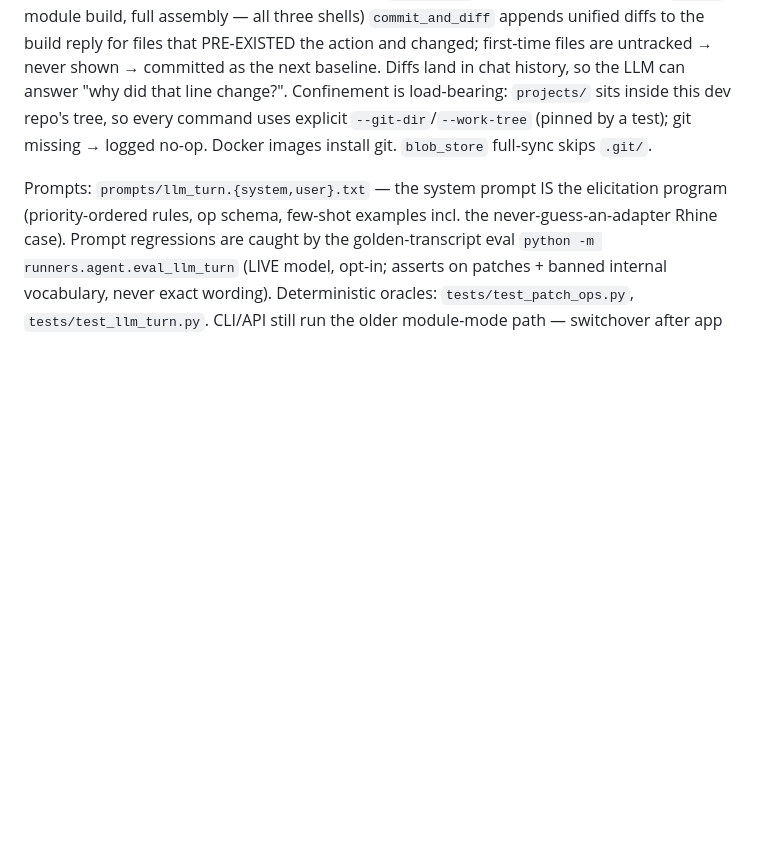
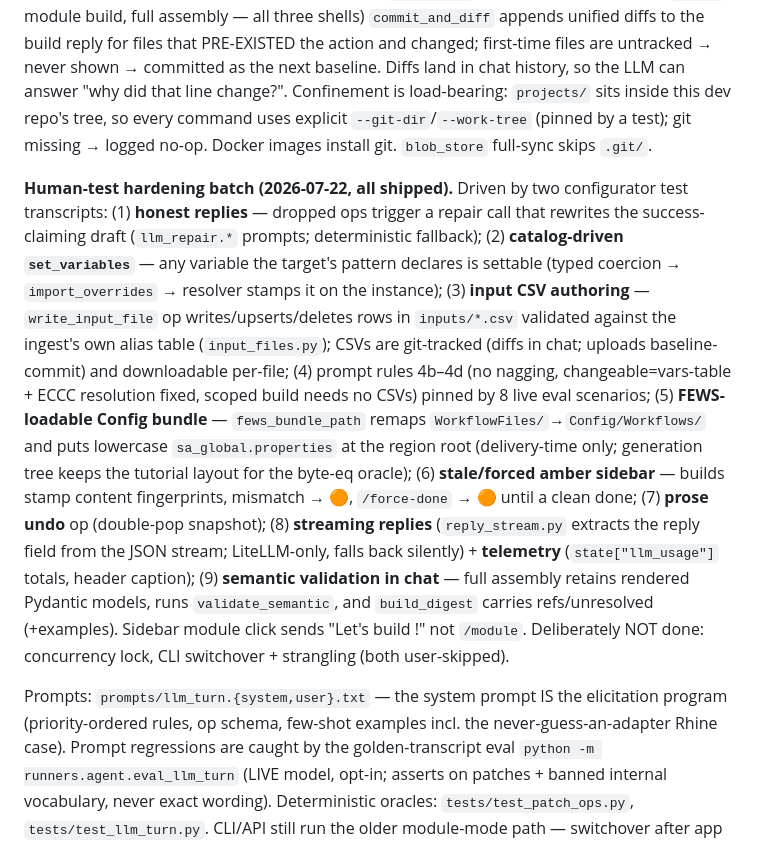
Before and after one commit to Deltares-research/fews-agent-2, a Markdown page: CLAUDE.md, the part around the change. Rendered like a GitHub page; blank space fills up the shorter version.

Commit message:
Docs: record the human-test hardening batch in CLAUDE.md + PLAN.md file map

```diff
--- a/CLAUDE.md
+++ b/CLAUDE.md
@@ -1861,6 +1861,30 @@ repo's tree, so every command uses explicit `--git-dir`/`--work-tree`
 (pinned by a test); git missing → logged no-op. Docker images install git.
 `blob_store` full-sync skips `.git/`.
 
+**Human-test hardening batch (2026-07-22, all shipped).** Driven by two
+configurator test transcripts: (1) **honest replies** — dropped ops trigger a
+repair call that rewrites the success-claiming draft (`llm_repair.*` prompts;
+deterministic fallback); (2) **catalog-driven `set_variables`** — any variable
+the target's pattern declares is settable (typed coercion → `import_overrides`
+→ resolver stamps it on the instance); (3) **input CSV authoring** —
+`write_input_file` op writes/upserts/deletes rows in `inputs/*.csv` validated
+against the ingest's own alias table (`input_files.py`); CSVs are git-tracked
+(diffs in chat; uploads baseline-commit) and downloadable per-file; (4) prompt
+rules 4b–4d (no nagging, changeable=vars-table + ECCC resolution fixed, scoped
+build needs no CSVs) pinned by 8 live eval scenarios; (5) **FEWS-loadable
+Config bundle** — `fews_bundle_path` remaps `WorkflowFiles/`→`Config/Workflows/`
+and puts lowercase `sa_global.properties` at the region root (delivery-time
+only; generation tree keeps the tutorial layout for the byte-eq oracle); (6)
+**stale/forced amber sidebar** — builds stamp content fingerprints, mismatch →
+🟠, `/force-done` → 🟠 until a clean done; (7) **prose undo** op (double-pop
+snapshot); (8) **streaming replies** (`reply_stream.py` extracts the reply
+field from the JSON stream; LiteLLM-only, falls back silently) + **telemetry**
+(`state["llm_usage"]` totals, header caption); (9) **semantic validation in
+chat** — full assembly retains rendered Pydantic models, runs
+`validate_semantic`, and `build_digest` carries refs/unresolved (+examples).
+Sidebar module click sends "Let's build <folder>!" not `/module`. Deliberately
+NOT done: concurrency lock, CLI switchover + strangling (both user-skipped).
+
 Prompts: `prompts/llm_turn.{system,user}.txt` — the system prompt IS the
 elicitation program (priority-ordered rules, op schema, few-shot examples incl.
 the never-guess-an-adapter Rhine case). Prompt regressions are caught by the
```
Also changed, not shown: PLAN.md (+3 -0 lines).
